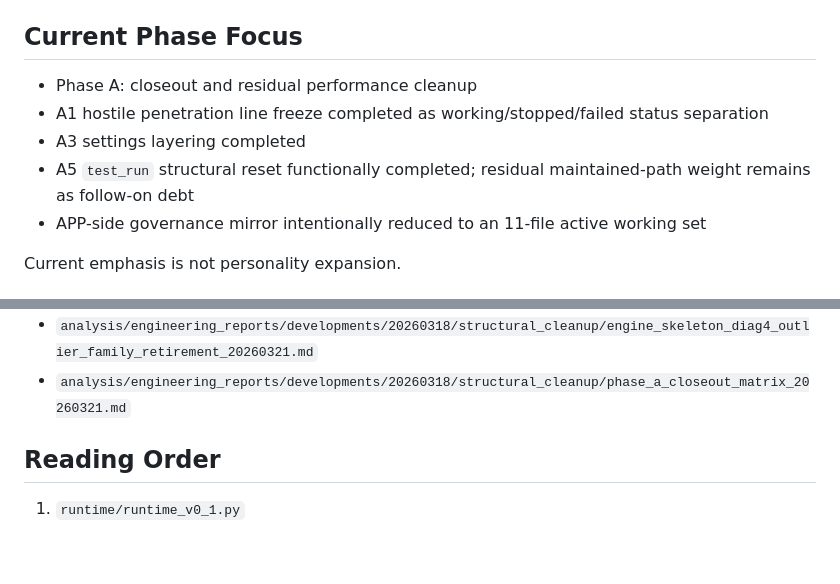
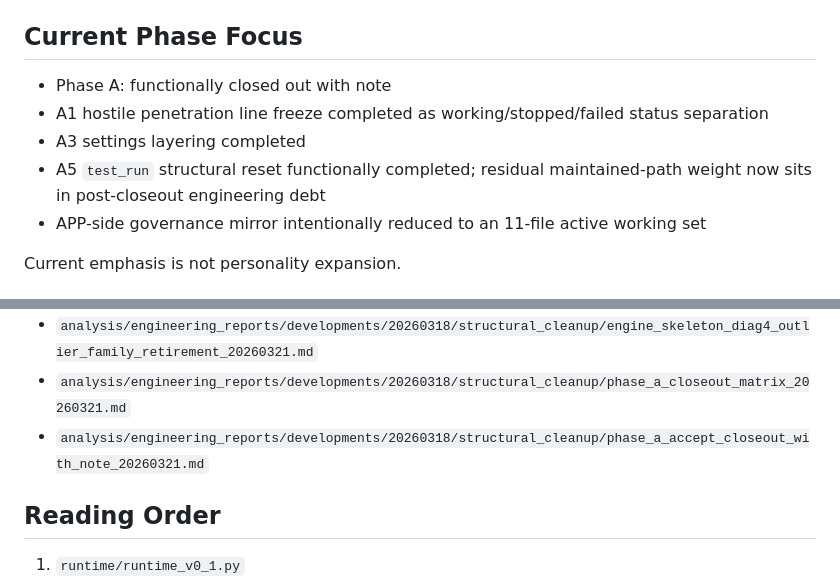
Before and after one commit to LiDonghuang/logh_sandbox, a Markdown page: repo_context.md, 2 parts joined by grey strips. Drawn GitHub-style; blank space fills up the shorter version.

```diff
--- a/repo_context.md
+++ b/repo_context.md
@@ -11,10 +11,10 @@ Authority: Reference only, not canonical semantics authority
 
 ## Current Phase Focus
 
-- Phase A: closeout and residual performance cleanup
+- Phase A: functionally closed out with note
 - A1 hostile penetration line freeze completed as working/stopped/failed status separation
 - A3 settings layering completed
-- A5 `test_run` structural reset functionally completed; residual maintained-path weight remains as follow-on debt
+- A5 `test_run` structural reset functionally completed; residual maintained-path weight now sits in post-closeout engineering debt
 - APP-side governance mirror intentionally reduced to an 11-file active working set
 
 Current emphasis is not personality expansion.
@@ -110,6 +110,7 @@ Current emphasis is not personality expansion.
 - `analysis/engineering_reports/developments/20260318/structural_cleanup/engine_skeleton_cohesion_selection_and_outlier_retirement_20260321.md`
 - `analysis/engineering_reports/developments/20260318/structural_cleanup/engine_skeleton_diag4_outlier_family_retirement_20260321.md`
 - `analysis/engineering_reports/developments/20260318/structural_cleanup/phase_a_closeout_matrix_20260321.md`
+- `analysis/engineering_reports/developments/20260318/structural_cleanup/phase_a_accept_closeout_with_note_20260321.md`
 
 ## Reading Order
 
```
Also changed, not shown: system_map.md (+3 -1 lines), 1 other file.
